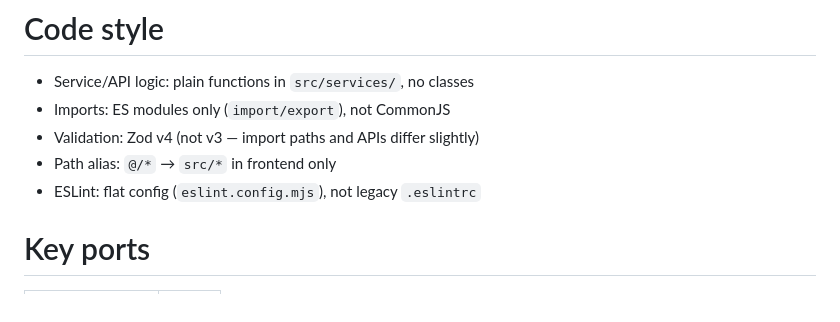
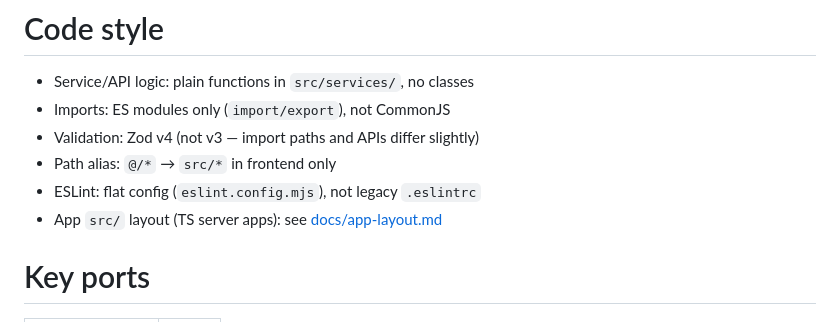
Before and after one commit to zapPilot/zapEngine, a Markdown page: CLAUDE.md, the part around the change. GitHub-like rendering.

```diff
--- a/CLAUDE.md
+++ b/CLAUDE.md
@@ -24,6 +24,7 @@ First-time Python setup: `pnpm --filter @zapengine/analytics-engine run build` (
 - Validation: Zod v4 (not v3 — import paths and APIs differ slightly)
 - Path alias: `@/*` → `src/*` in frontend only
 - ESLint: flat config (`eslint.config.mjs`), not legacy `.eslintrc`
+- App `src/` layout (TS server apps): see [docs/app-layout.md](./docs/app-layout.md)
 
 # Key ports
 
```
Also changed, not shown: docs/app-layout.md (added, +110 -0 lines).
